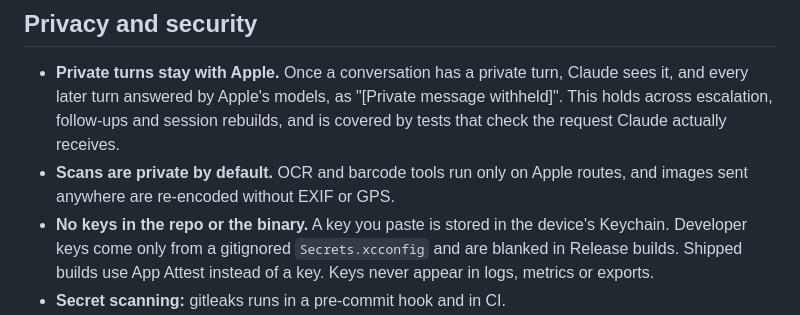
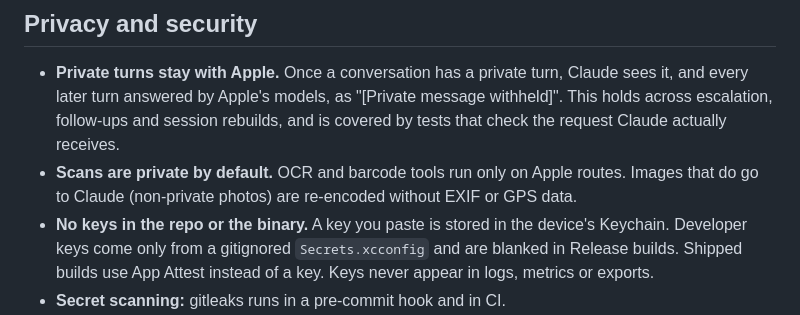
Before and after one commit to jaichaudhry/HybridRouter, a Markdown page: README.md, the part around the change. Rendered like a GitHub page.

Commit message:
README: limit the EXIF claim to images sent to Claude

```diff
--- a/README.md
+++ b/README.md
@@ -29,7 +29,7 @@ Each badge says why its reply went where it did ("Multi-step planning", "Kept pr
 ## Privacy and security
 
 - **Private turns stay with Apple.** Once a conversation has a private turn, Claude sees it, and every later turn answered by Apple's models, as "[Private message withheld]". This holds across escalation, follow-ups and session rebuilds, and is covered by tests that check the request Claude actually receives.
-- **Scans are private by default.** OCR and barcode tools run only on Apple routes, and images sent anywhere are re-encoded without EXIF or GPS.
+- **Scans are private by default.** OCR and barcode tools run only on Apple routes. Images that do go to Claude (non-private photos) are re-encoded without EXIF or GPS data.
 - **No keys in the repo or the binary.** A key you paste is stored in the device's Keychain. Developer keys come only from a gitignored `Secrets.xcconfig` and are blanked in Release builds. Shipped builds use App Attest instead of a key. Keys never appear in logs, metrics or exports.
 - **Secret scanning:** gitleaks runs in a pre-commit hook and in CI.
 
```
